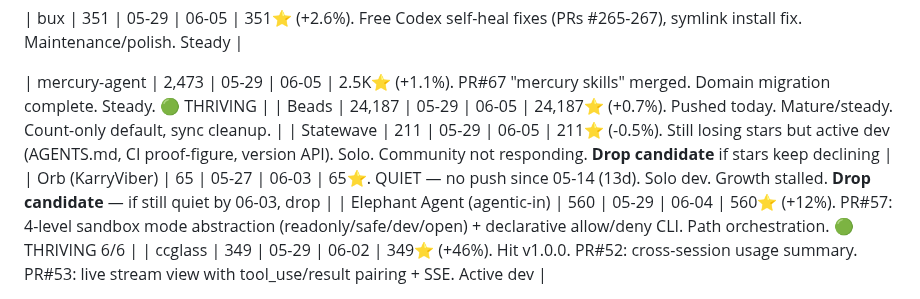
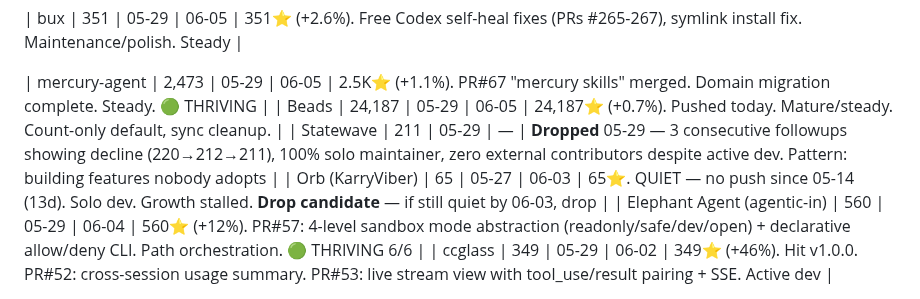
Before and after one commit to kagura-agent/study, a Markdown page: targets.md, the part around the change. Rendered like a GitHub page.

Commit message:
followup: drop Statewave, update targets (05-29)

```diff
--- a/targets.md
+++ b/targets.md
@@ -147,7 +147,7 @@ Projects being monitored for growth/activity signals:
 
 | mercury-agent | 2,473 | 05-29 | 06-05 | 2.5K⭐ (+1.1%). PR#67 "mercury skills" merged. Domain migration complete. Steady. 🟢 THRIVING |
 | Beads | 24,187 | 05-29 | 06-05 | 24,187⭐ (+0.7%). Pushed today. Mature/steady. Count-only default, sync cleanup. |
-| Statewave | 211 | 05-29 | 06-05 | 211⭐ (-0.5%). Still losing stars but active dev (AGENTS.md, CI proof-figure, version API). Solo. Community not responding. **Drop candidate** if stars keep declining |
+| Statewave | 211 | 05-29 | — | **Dropped** 05-29 — 3 consecutive followups showing decline (220→212→211), 100% solo maintainer, zero external contributors despite active dev. Pattern: building features nobody adopts |
 | Orb (KarryViber) | 65 | 05-27 | 06-03 | 65⭐. QUIET — no push since 05-14 (13d). Solo dev. Growth stalled. **Drop candidate** — if still quiet by 06-03, drop |
 | Elephant Agent (agentic-in) | 560 | 05-29 | 06-04 | 560⭐ (+12%). PR#57: 4-level sandbox mode abstraction (readonly/safe/dev/open) + declarative allow/deny CLI. Path orchestration. 🟢 THRIVING 6/6 |
 | ccglass | 349 | 05-29 | 06-02 | 349⭐ (+46%). Hit v1.0.0. PR#52: cross-session usage summary. PR#53: live stream view with tool_use/result pairing + SSE. Active dev |
```
